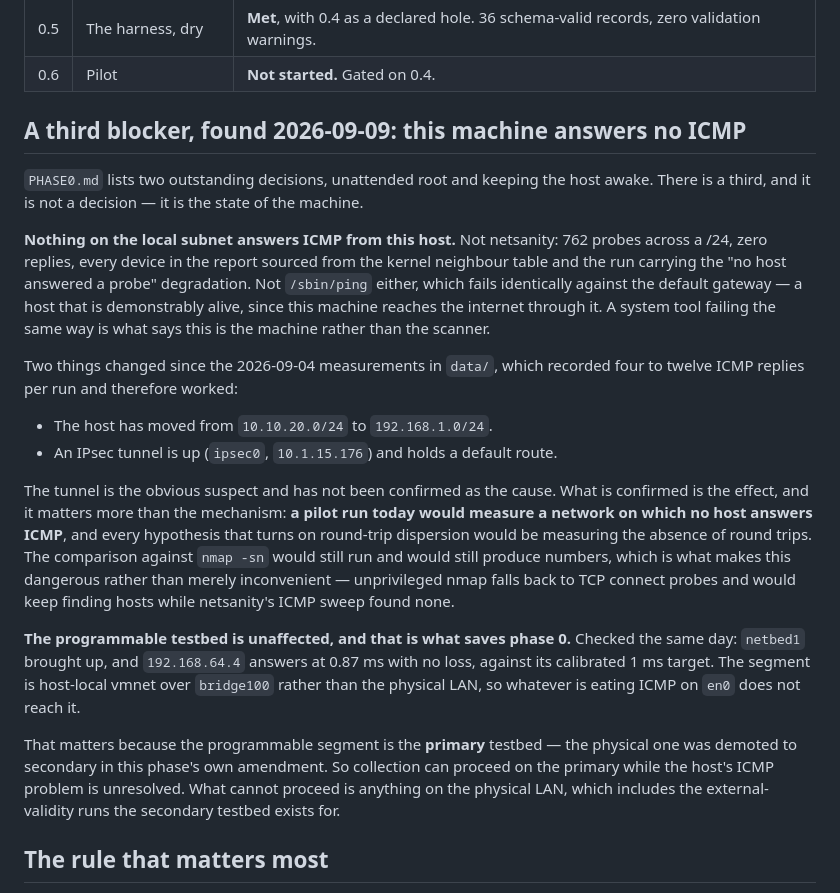
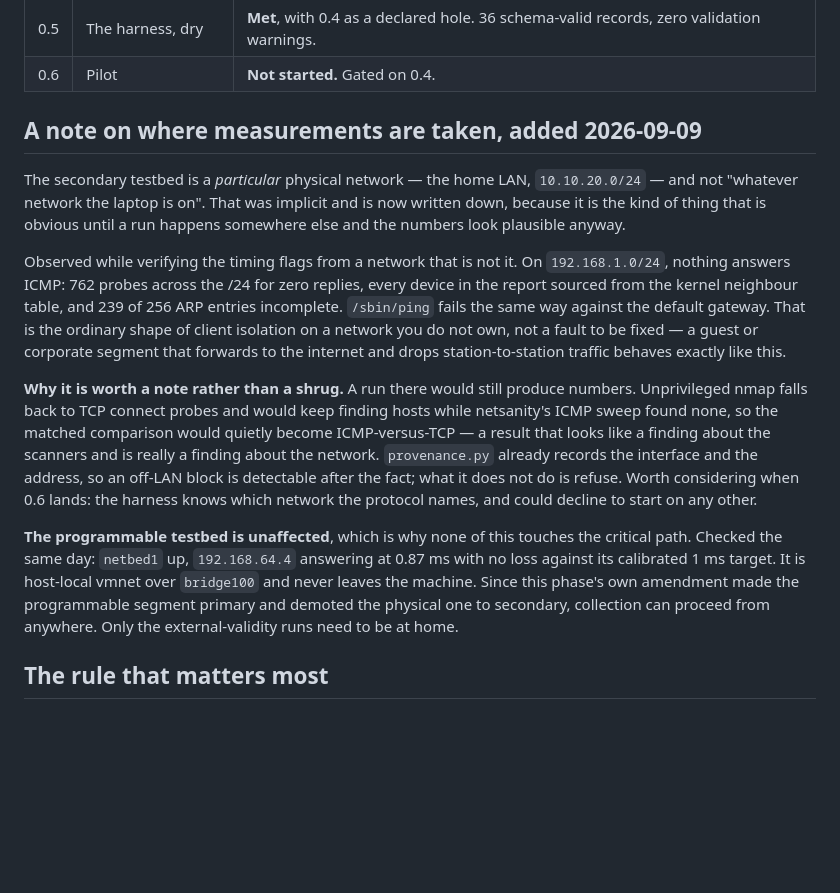
Before and after one commit to zhen-swift/zhen-study, a Markdown page: README.md, the part around the change. Rendered like a GitHub page; blank space fills up the shorter version.

Commit message:
Say which physical network the study means
The previous commit read the ICMP silence on this network as a fault of the
machine. It is not: this is simply not the study's network. The secondary
testbed is the home LAN, 10.10.20.0/24, and the laptop was on a foreign
segment — where 239 of 256 ARP entries incomplete, no reply from the gateway,
and `ping` failing alongside netsanity are the ordinary shape of client
isolation rather than anything to fix.

The observation was right and the conclusion drawn from it was wrong, so what
survives is the part worth keeping: the protocol names a particular network
and never said so, and a run taken somewhere else produces numbers that look
fine. Unprivileged nmap falls back to TCP connect probes and keeps finding
hosts while the ICMP sweep finds none, so the matched comparison becomes
ICMP-versus-TCP and reads as a finding about the scanners. `provenance.py`
already records the interface and address, so it is detectable afterwards;
noted for 0.6 that the harness could refuse to start off-network instead.

Co-Authored-By: Claude Opus 5 (1M context) <noreply@anthropic.com>
Claude-Session: https://claude.ai/code/session_01DKx9YXuWAYqpUZhQxqouP4

```diff
--- a/README.md
+++ b/README.md
@@ -32,45 +32,36 @@ does not begin until every one of its gates is met.
 | 0.5 | The harness, dry | **Met**, with 0.4 as a declared hole. 36 schema-valid records, zero validation warnings. |
 | 0.6 | Pilot | **Not started.** Gated on 0.4. |
 
-## A third blocker, found 2026-09-09: this machine answers no ICMP
+## A note on where measurements are taken, added 2026-09-09
 
-`PHASE0.md` lists two outstanding decisions, unattended root and keeping the host
-awake. There is a third, and it is not a decision — it is the state of the machine.
+The secondary testbed is a *particular* physical network — the home LAN,
+`10.10.20.0/24` — and not "whatever network the laptop is on". That was implicit and
+is now written down, because it is the kind of thing that is obvious until a run
+happens somewhere else and the numbers look plausible anyway.
 
-**Nothing on the local subnet answers ICMP from this host.** Not netsanity: 762
-probes across a /24, zero replies, every device in the report sourced from the kernel
-neighbour table and the run carrying the "no host answered a probe" degradation. Not
-`/sbin/ping` either, which fails identically against the default gateway — a host
-that is demonstrably alive, since this machine reaches the internet through it. A
-system tool failing the same way is what says this is the machine rather than the
-scanner.
+Observed while verifying the timing flags from a network that is not it. On
+`192.168.1.0/24`, nothing answers ICMP: 762 probes across the /24 for zero replies,
+every device in the report sourced from the kernel neighbour table, and 239 of 256
+ARP entries incomplete. `/sbin/ping` fails the same way against the default gateway.
+That is the ordinary shape of client isolation on a network you do not own, not a
+fault to be fixed — a guest or corporate segment that forwards to the internet and
+drops station-to-station traffic behaves exactly like this.
 
-Two things changed since the 2026-09-04 measurements in `data/`, which recorded four
-to twelve ICMP replies per run and therefore worked:
+**Why it is worth a note rather than a shrug.** A run there would still produce
+numbers. Unprivileged nmap falls back to TCP connect probes and would keep finding
+hosts while netsanity's ICMP sweep found none, so the matched comparison would
+quietly become ICMP-versus-TCP — a result that looks like a finding about the
+scanners and is really a finding about the network. `provenance.py` already records
+the interface and the address, so an off-LAN block is detectable after the fact; what
+it does not do is refuse. Worth considering when 0.6 lands: the harness knows which
+network the protocol names, and could decline to start on any other.
 
-- The host has moved from `10.10.20.0/24` to `192.168.1.0/24`.
-- An IPsec tunnel is up (`ipsec0`, `10.1.15.176`) and holds a default route.
-
-The tunnel is the obvious suspect and has not been confirmed as the cause. What is
-confirmed is the effect, and it matters more than the mechanism: **a pilot run today
-would measure a network on which no host answers ICMP**, and every hypothesis that
-turns on round-trip dispersion would be measuring the absence of round trips. The
-comparison against `nmap -sn` would still run and would still produce numbers, which
-is what makes this dangerous rather than merely inconvenient — unprivileged nmap
-falls back to TCP connect probes and would keep finding hosts while netsanity's ICMP
-sweep found none.
-
-**The programmable testbed is unaffected, and that is what saves phase 0.** Checked
-the same day: `netbed1` brought up, and `192.168.64.4` answers at 0.87 ms with no
-loss, against its calibrated 1 ms target. The segment is host-local vmnet over
-`bridge100` rather than the physical LAN, so whatever is eating ICMP on `en0` does not
-reach it.
-
-That matters because the programmable segment is the **primary** testbed — the
-physical one was demoted to secondary in this phase's own amendment. So collection can
-proceed on the primary while the host's ICMP problem is unresolved. What cannot
-proceed is anything on the physical LAN, which includes the external-validity runs the
-secondary testbed exists for.
+**The programmable testbed is unaffected**, which is why none of this touches the
+critical path. Checked the same day: `netbed1` up, `192.168.64.4` answering at
+0.87 ms with no loss against its calibrated 1 ms target. It is host-local vmnet over
+`bridge100` and never leaves the machine. Since this phase's own amendment made the
+programmable segment primary and demoted the physical one to secondary, collection
+can proceed from anywhere. Only the external-validity runs need to be at home.
 
 ## The rule that matters most
 
```
